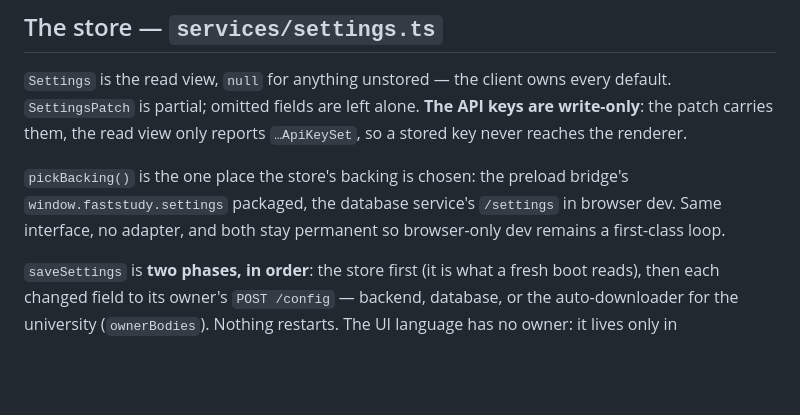
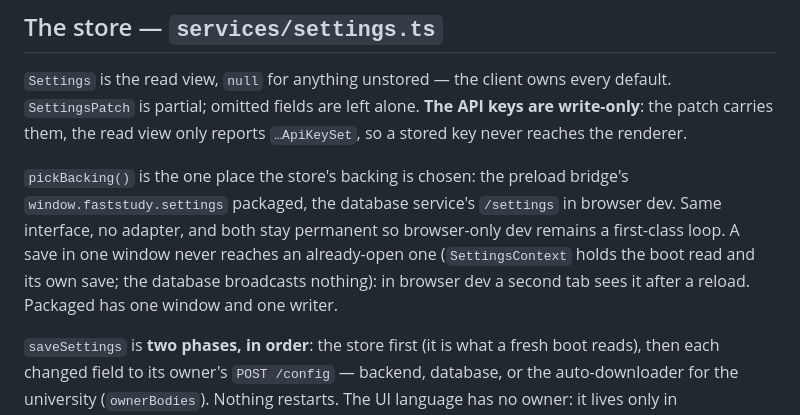
Before and after one commit to ShalomPrinz/fast-study, a Markdown page: frontend/docs/SETTINGS.md, the part around the change. Rendered like a GitHub page; blank space fills up the shorter version.

Commit message:
frontend: document that a settings save reaches another browser-dev tab only on reload
Co-Authored-By: Claude Opus 5.5 <noreply@anthropic.com>

```diff
--- a/frontend/docs/SETTINGS.md
+++ b/frontend/docs/SETTINGS.md
@@ -103,6 +103,8 @@ carries them, the read view only reports `…ApiKeySet`, so a stored key never r
 `pickBacking()` is the one place the store's backing is chosen: the preload bridge's
 `window.faststudy.settings` packaged, the database service's `/settings` in browser dev. Same interface,
 no adapter, and both stay permanent so browser-only dev remains a first-class loop.
+A save in one window never reaches an already-open one (`SettingsContext` holds the boot read and its own
+save; the database broadcasts nothing): in browser dev a second tab sees it after a reload. Packaged has one window and one writer.
 
 `saveSettings` is **two phases, in order**: the store first (it is what a fresh boot reads), then each
 changed field to its owner's `POST /config` — backend, database, or the auto-downloader for the university
```
